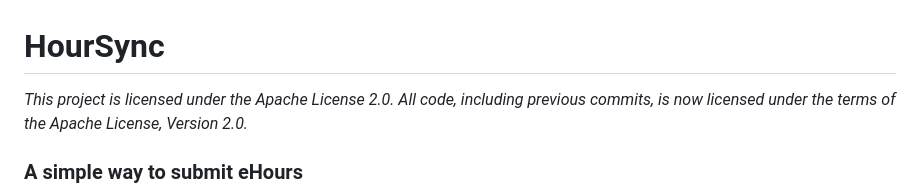
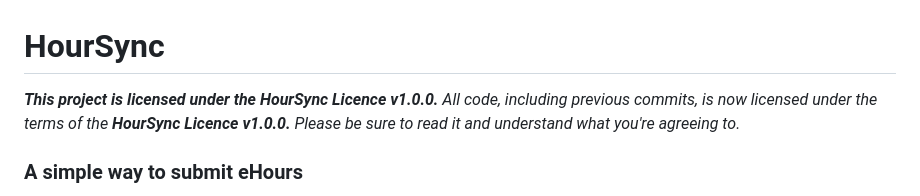
Before and after one commit to npxrc/HourSync, a Markdown page: README.md, the part around the change. Drawn GitHub-style.

Commit message:
Update README.md
Licence update

```diff
--- a/README.md
+++ b/README.md
@@ -1,5 +1,5 @@
 # HourSync
-*This project is licensed under the Apache License 2.0. All code, including previous commits, is now licensed under the terms of the Apache License, Version 2.0.*
+_**This project is licensed under the HourSync Licence v1.0.0.** All code, including previous commits, is now licensed under the terms of the **HourSync Licence v1.0.0.** Please be sure to read it and understand what you're agreeing to._
 ### A simple way to submit eHours
 HourSync is a modern app to replace the Olathe School District's [Academy Endorsement Portal](https://academyendorsement.olatheschools.com).
 Their website is inconvenient, outdated, and not user-friendly. HourSync is a modern, concise, and user-friendly way to submit eHours.
```
